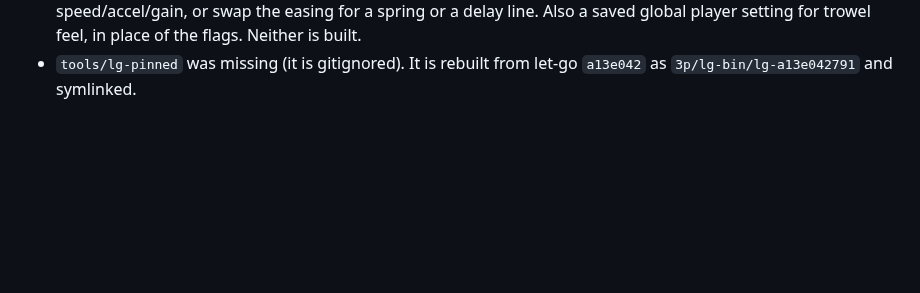
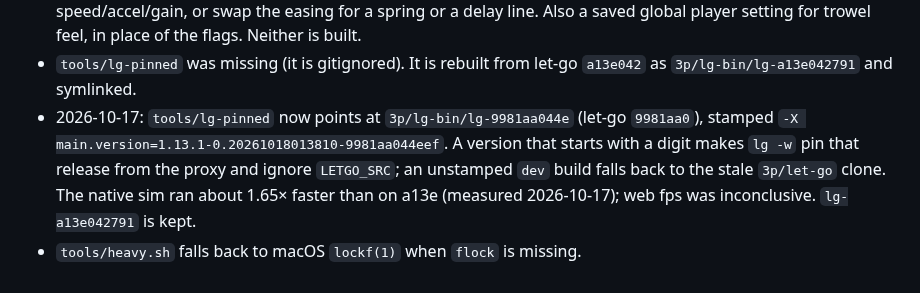
Before and after one commit to mparrett/tesserae, a Markdown page: docs/DEVLOG.md, the part around the change. Rendered like a GitHub page; blank space fills up the shorter version.

Commit message:
devlog: lg-pinned moves to let-go 9981aa0; heavy.sh lockf fallback
Co-Authored-By: Claude Opus 5.5 <noreply@anthropic.com>

```diff
--- a/docs/DEVLOG.md
+++ b/docs/DEVLOG.md
@@ -452,3 +452,9 @@ one conflict, in the ball draw call, and both sides were kept.
   Neither is built.
 - `tools/lg-pinned` was missing (it is gitignored). It is rebuilt from let-go `a13e042` as
   `3p/lg-bin/lg-a13e042791` and symlinked.
+- 2026-10-17: `tools/lg-pinned` now points at `3p/lg-bin/lg-9981aa044e` (let-go `9981aa0`),
+  stamped `-X main.version=1.13.1-0.20261018013810-9981aa044eef`. A version that starts with a
+  digit makes `lg -w` pin that release from the proxy and ignore `LETGO_SRC`; an unstamped
+  `dev` build falls back to the stale `3p/let-go` clone. The native sim ran about 1.65× faster
+  than on a13e (measured 2026-10-17); web fps was inconclusive. `lg-a13e042791` is kept.
+- `tools/heavy.sh` falls back to macOS `lockf(1)` when `flock` is missing.
```
